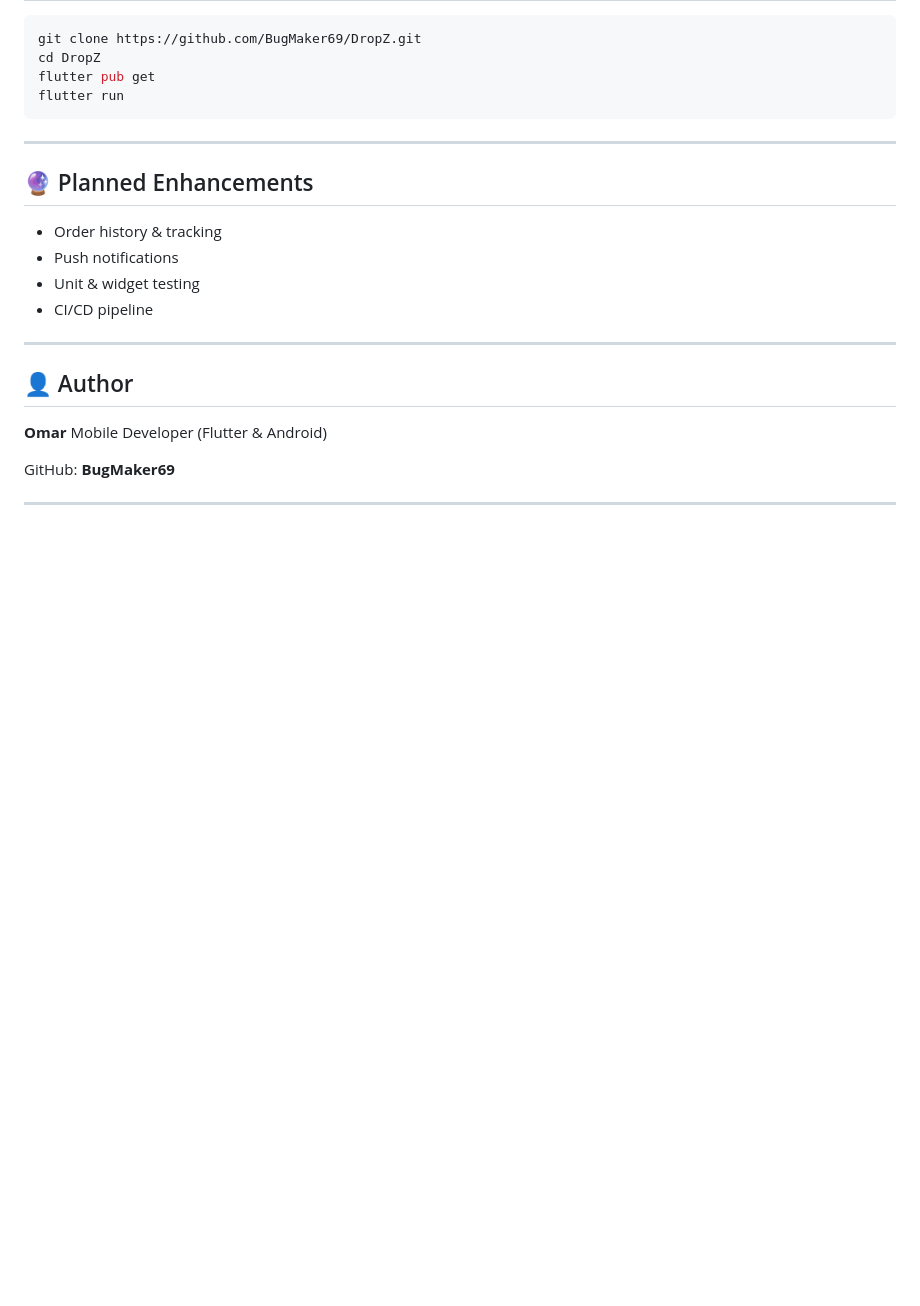
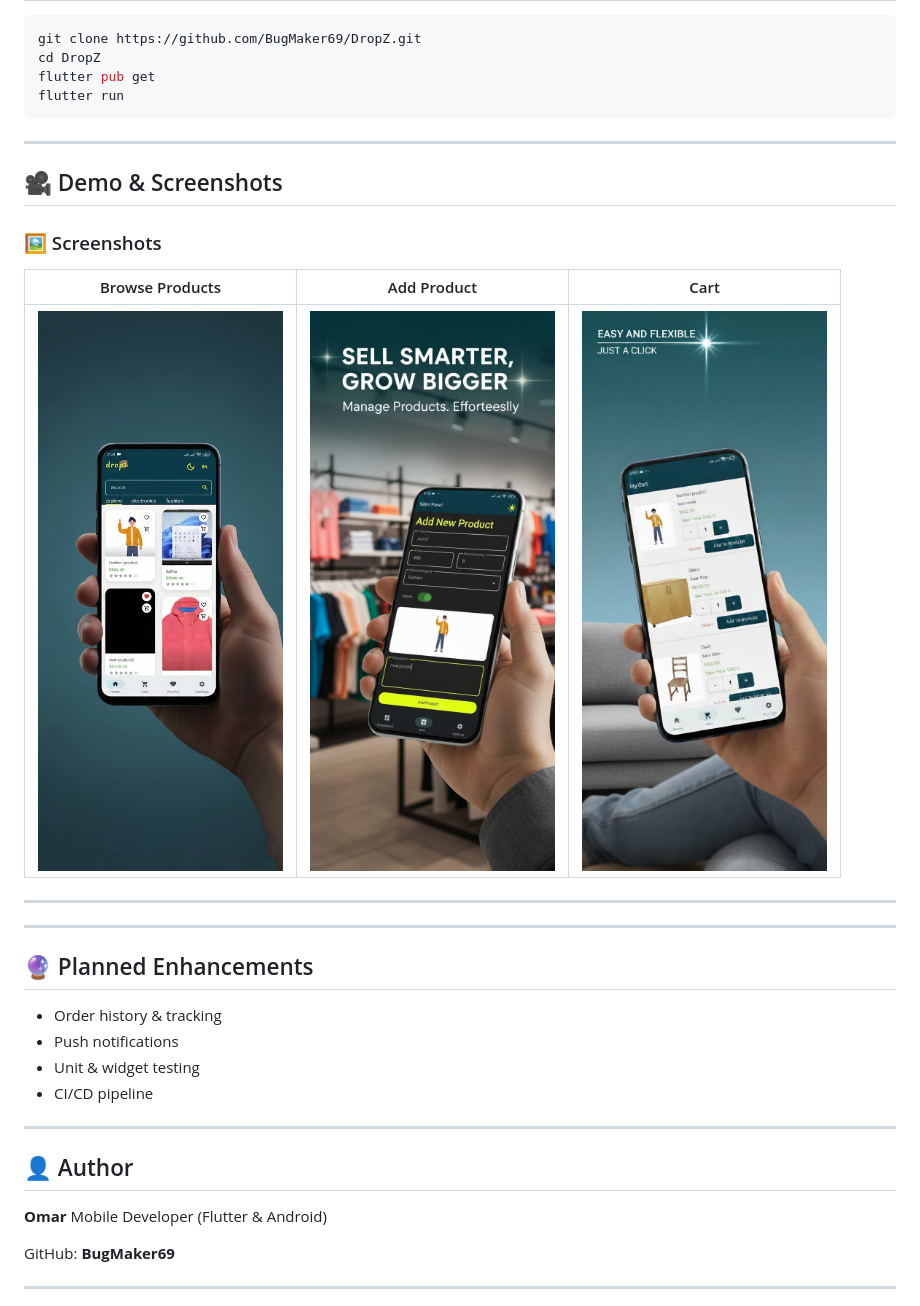
Before and after one commit to BugMaker69/DropZ, a Markdown page: README.md, the part around the change. Drawn GitHub-style; blank space fills up the shorter version.

```diff
--- a/README.md
+++ b/README.md
@@ -180,6 +180,18 @@ flutter run
 
 ---
 
+## 🎥 Demo & Screenshots
+
+### 🖼️ Screenshots
+
+| Browse Products                      | Add Product                      | Cart                      |
+| ------------------------------------ | -------------------------------- | ------------------------- |
+| ![](screenshots/browse_products.png) | ![](screenshots/add_product.jpeg) | ![](screenshots/cart.png) |
+
+---
+
+---
+
 ## 🔮 Planned Enhancements
 
 * Order history & tracking
```
